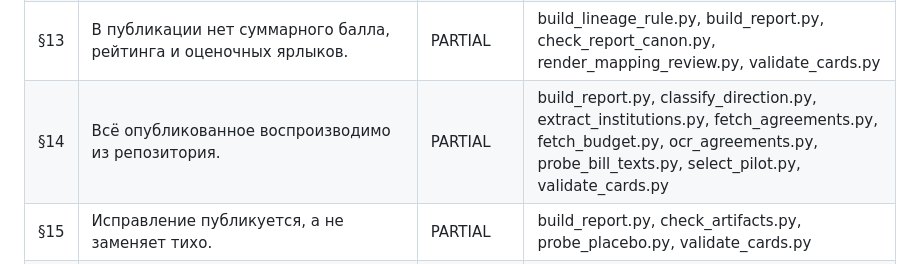
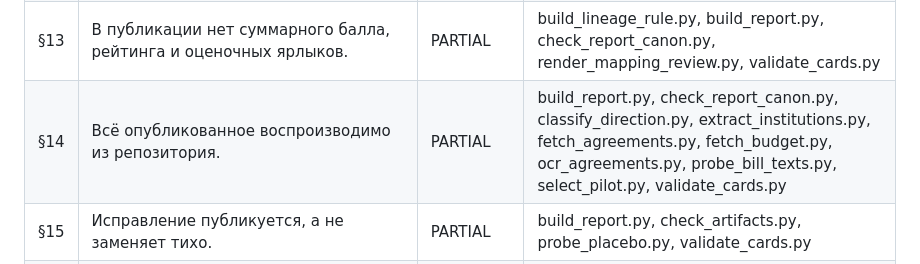
Before and after one commit to larrynovsky/knesset-2026, a Markdown page: docs/reference/ENFORCEMENT.md, the part around the change. GitHub-like rendering.

Commit message:
ENFORCEMENT: перегенерация после появления двух чекеров приёмки
Артефакт §24 отставал от дерева: check_report_canon.py и check_layout.py
существовали, но в таблицу не попадали, потому что генерация не
повторялась после их появления. Расхождение видно только в диффе, и
ничто не заставляет перегенерировать — это отдельная дыра механизма §24,
названная, но не закрытая.

Co-Authored-By: Claude Opus 5 <noreply@anthropic.com>

```diff
--- a/docs/reference/ENFORCEMENT.md
+++ b/docs/reference/ENFORCEMENT.md
@@ -23,7 +23,7 @@
 | §11 | Единый срез. | PARTIAL | build_report.py, fetch_budget.py, map_commitments.py, probe_phase0.py, validate_cards.py |
 | §12 | Ивритский оригинал хранится рядом с переводом. | PARTIAL | check_report_canon.py, classify_direction.py, fetch_agreements.py, map_commitments.py, ocr_agreements.py, post-receive.template, pre-commit, render_mapping_review.py, validate_cards.py |
 | §13 | В публикации нет суммарного балла, рейтинга и оценочных ярлыков. | PARTIAL | build_lineage_rule.py, build_report.py, check_report_canon.py, render_mapping_review.py, validate_cards.py |
-| §14 | Всё опубликованное воспроизводимо из репозитория. | PARTIAL | build_report.py, classify_direction.py, extract_institutions.py, fetch_agreements.py, fetch_budget.py, ocr_agreements.py, probe_bill_texts.py, select_pilot.py, validate_cards.py |
+| §14 | Всё опубликованное воспроизводимо из репозитория. | PARTIAL | build_report.py, check_report_canon.py, classify_direction.py, extract_institutions.py, fetch_agreements.py, fetch_budget.py, ocr_agreements.py, probe_bill_texts.py, select_pilot.py, validate_cards.py |
 | §15 | Исправление публикуется, а не заменяет тихо. | PARTIAL | build_report.py, check_artifacts.py, probe_placebo.py, validate_cards.py |
 | §16 | Доступно, но не продвигается. Массовость — триггер, а не разрешённое с | LIVE | build_report.py, check_report_canon.py |
 | §17 | Рамка объявлена на первом экране. | LIVE | build_report.py, check_report_canon.py |
```
